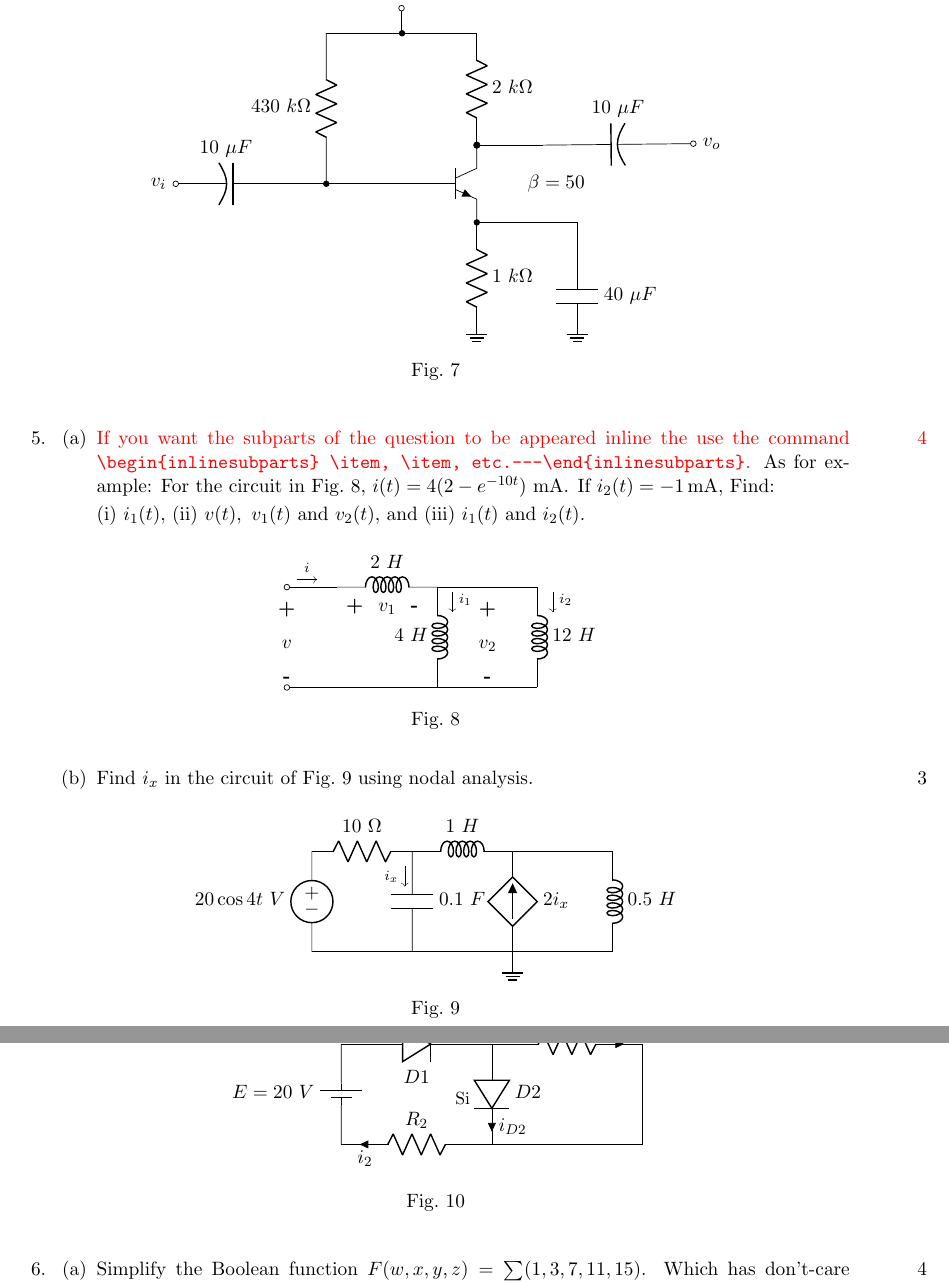
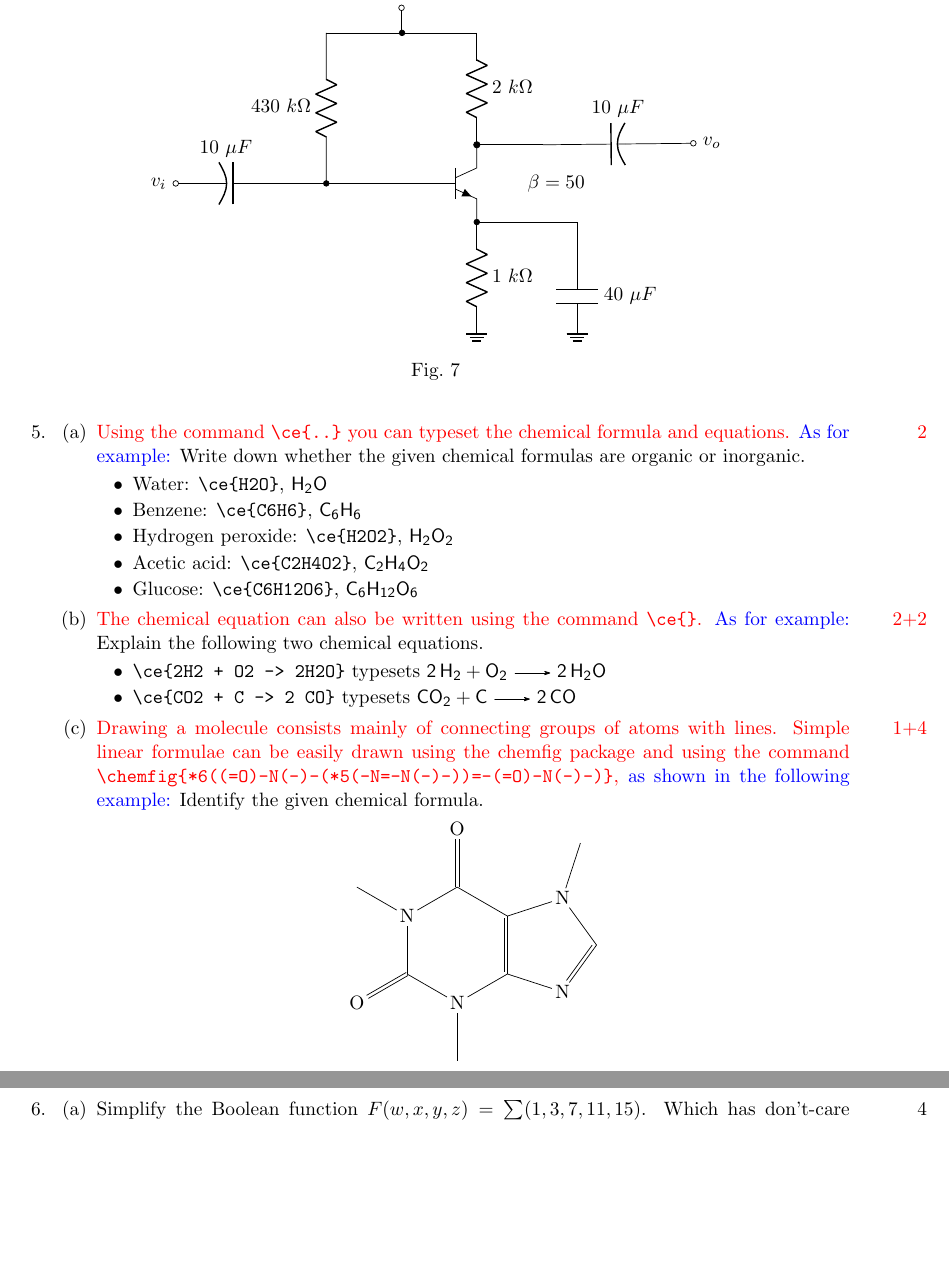
Before and after one commit to Rasedujjaman/EEE-SUST-QuestionPaper-LaTeX, a LaTeX problem sheet (main.tex, which reads questionFiles/Q5.tex): two parts of pages 3 and 4 of 4, joined at a grey line, cut so that both start at the same text, the shorter picture padded with empty space. Compiled offline with pdfLaTeX.

Commit message:
chem support added
The packages for writing the chemical formula and structure have been added

```diff
--- a/questionFiles/Q5.tex
+++ b/questionFiles/Q5.tex
@@ -1,77 +1,35 @@
-%%%%%%%%%%%%%%%%%%%%%%%%%%%%%%%%%%%%%%%%%%%%%%%%%%%%%%%%%%%%%%%%%%%%%%%%%%%%%%%%%%%
-%%%%%%%%%%%%%%%PART-B(Question#05-->
-%%%%%%%%%%%%%%%%%%%%%%%%%%%%%%%%%%%%%%%%%%%%%%%%%%%%%%%%%%%%%%%
+%%%%%%%%%%%%%%%%%%%%%%%%%%%%%%%%%%%%%%%%%%%%%%%%%%%%%%%%%%
+%%%%%%%%%%%%%%%%%%%%%%  Question#05  %%%%%%%%%%%%%%%%%%%%%
+%%%%%%%%%%%%%%%%%%%%%%%%%%%%%%%%%%%%%%%%%%%%%%%%%%%%%%%%%%
+\begin{comment}
+  Put all the topics for this question.
+\end{comment}
+%%%%%%%%%%%%%%%%%%%%%%%%%%%%%%%%%%%%%%%%%%%%%%%%%%%%%%%%%%
 \question
 \begin{parts}
-%%%%%%%%%%%%%%%%%%%%%%%%%%%%%%%%%%%%%%%%%%%%%%%%%%%%%%%%%%%%%%%%%%%%%%
-\part[4]\color{red} If you want the subparts of the question to be appeared inline the use the command \verb|\begin{inlinesubparts} \item, \item, etc.---\end{inlinesubparts}|. \color{black} As for example: For the circuit in Fig.~\ref{fig:ckt-inductor-acanalysis},
-	 $i(t) = 4(2-e^{-10t})~\si{\milli\ampere}$. If $i_2(t) = \SI{-1}{\milli\ampere}$, Find:
+%%%%%%%%%%%%%%%%%%%%%%%%%%%%%%%%%%%%%%%%%%%%%%%%%%%%%%%%%%
+\part[2] \color{red} Using the command \verb|\ce{..}| you can typeset the chemical formula and equations. \color{blue} As for example: \color{black}Write down whether the given chemical formulas are organic or inorganic.
 
-\begin{inlinesubparts}
-\item  $i_1(t)$
-\item  $v(t),~v_1(t)$ and $v_2(t)$
-\item  $i_1(t)$ and $i_2(t)$.
-\end{inlinesubparts}
+\begin{itemize}
+	\item Water: \verb|\ce{H2O}|, \ce{H2O}
+	\item Benzene: \verb|\ce{C6H6}|, \ce{C6H6}
+	\item Hydrogen peroxide: \verb|\ce{H2O2}|, \ce{H2O2}
+	\item Acetic acid: \verb|\ce{C2H4O2}|, \ce{C2H4O2}
+	\item Glucose: \verb|\ce{C6H12O6}|, \ce{C6H12O6}
+\end{itemize}
 
+\begin{solution}
 
-\begin{figure}[H]
-\centering
+\end{solution}
+%%%%%%%%%%%%%%%%%%%%%%%%%%%%%%%%%%%%%%%%%%%%%%%%%%%%%%%%%%
+\bdpart[2+2] \color{red}The chemical equation can also be written using the command \verb|\ce{}|. \color{blue}As for example: \color{black} Explain the following two chemical equations.
 
-\begin{tikzpicture}
-	% Paths, nodes, and wires:
-	\draw (8.99, 3) to[cute inductor, l={$12~H$}, label distance=0.02cm] (8.99, 1);
-	\draw (7, 3) to[cute inductor, l_={$4~H$}, label distance=0.02cm] (7, 1);
-	\draw (5, 3) to[cute inductor, l={$2~H$}, label distance=0.02cm] (7, 3);
-	\draw (5, 3) -- (4, 3);
-	\draw (8.99, 1) -| (4, 1);
-	\draw (7, 3) -| (8.99, 3);
-	\draw node[ocirc] at (4, 3) {};
-	\draw node[ocirc] at (4, 1) {};
-
-	% Shorter current arrows with labels
-	\draw[->, very thin] (4.2, 3.15) --++ (0.4, 0) node[midway, above] {\scriptsize $i$};  % Current for 2H inductor
-	\draw[->, very thin] (7.3, 2.9) --++ (0, -0.4) node[anchor=south west] {\scriptsize $i_1$}; % Current for 4H inductor (shifted downward)
-	\draw[->, very thin] (9.3, 2.9) --++ (0, -0.4) node[anchor=south west] {\scriptsize $i_2$}; % Current for 12H inductor (shifted downward)
-
-	% Voltage label for the 12mH inductor with increased spacing
-	\node at (8, 1.9) [align=center] {\textbf{+} \\[0.2cm] $v_2$ \\[0.2cm] \textbf{-}};
-    % Voltage label for at the input terminal
-	\node at (4, 1.9) [align=center] {\textbf{+} \\[0.2cm] $v$ \\[0.2cm] \textbf{-}};
-
-    \node at (5.9, 2.6) { \textbf{+~~$v_1$~~-} };
-
-\end{tikzpicture}
-\caption{}
-\label{fig:ckt-inductor-acanalysis}
-\end{figure}
+\begin{itemize}
+\item \verb|\ce{2H2 + O2 -> 2H2O}| typesets \ce{2H2 + O2 -> 2H2O}
+\item \verb|\ce{CO2 + C -> 2 CO}| typesets \ce{CO2 + C -> 2 CO}
+\end{itemize}
 
 
 \begin{solution}
 
 \end{solution}
-%%%%%%%%%%%%%%%%%%%%%%%%%%%%%%%%%%%%%%%%%%%%%%%%%%%%%%%%%%%%%%%%%%%%%%
-\part[3]Find $i_x$ in the circuit of Fig.~\ref{fig:ckt-nodal-ac-analysis} using nodal analysis.
-
-
-\begin{figure}[H]
-\centering
-\begin{tikzpicture}
-	% Paths, nodes, and wires:
-	\draw (3, 3) to[american resistor, l={$10~\Omega$}, label distance=0.02cm] (5, 3);
-	\draw (5, 3) to[cute inductor, l={$1~H$}, label distance=0.02cm] (7, 3);
-	\draw (8.99, 3) to[cute inductor, l={$0.5~H$}, label distance=0.02cm] (8.99, 1);
-	\draw (7, 1) to[american controlled current source, l_={$2i_x$}, label distance=0.02cm, mirror] (7, 3);
-	\draw (5, 3) to[capacitor, l={$0.1~F$}, label distance=0.02cm] (5, 1);
-	\draw (3, 3) to[american voltage source, l_={$20\cos 4t~V$}, label distance=0.02cm] (3, 1);
-	\draw node[ground] at (7, 1) {};
-	\draw (7, 3) -| (8.99, 3);
-	\draw (3, 1) -| (8.99, 1);
-
-	% Shifted current arrow and label (left and down)
-	\draw[<-, very thin] (4.85, 2.3) --++ (0, 0.4) node[midway, left] {\scriptsize $i_x$};
-
-\end{tikzpicture}
-
-
-
-\caption{}
@@ -87,26 +36,13 @@
-\begin{figure}[H]
-\centering
-
-\begin{tikzpicture}
-	% Paths, nodes, and wires:
-	\draw (5, 6) to[empty diode, l_={$D1$}, label distance=0.02cm]
-	    node[above left=0.3cm] {\small Si} (8, 6); % Shifted "Si" label to the left of D1
-
-	\draw (8, 6) to[empty diode, l={$D2$}, i>={$i_{D2}$}, label distance=0.02cm]
-	    node[above left=0.3cm] {\small Si} (8, 4); % Shifted "Si" label to the left of D2
-
-	\draw (8, 6) to[american resistor, l={$R_1$}, i>={$i_1$}, label distance=0.02cm] (11, 6);
-	\draw (8, 4) to[american resistor, l_={$R_2$}, i>={$i_2$}, label distance=0.02cm] (5, 4);
-	\draw (5, 6) to[battery1, l_={$E=20~V$}, label distance=0.02cm] (5, 4);
-	\draw (8, 4) -| (11, 6);
-\end{tikzpicture}
-\caption{}
-\label{fig:ckt-diode-dcanalysis}
-\end{figure}
+%%%%%%%%%%%%%%%%%%%%%%%%%%%%%%%%%%%%%%%%%%%%%%%%%%%%%%%%%%
+\bdpart[1+4]\color{red} Drawing a molecule consists mainly of connecting groups of atoms with lines. Simple linear formulae can be easily drawn using the chemfig package and using the command \verb|\chemfig{*6((=O)-N(-)-(*5(-N=-N(-)-))=-(=O)-N(-)-)}|, \color{blue}as shown in the following example: \color{black} Identify the given chemical formula.
+\[
+\chemfig{*6((=O)-N(-)-(*5(-N=-N(-)-))=-(=O)-N(-)-)}
+\]
 
 
 \begin{solution}
 
 \end{solution}
-%%%%%%%%%%%%%%%%%%%%%%%%%%%%%%%%%%%%%%%%%%%%%%%%%%%%%%%%%%%%%%%%%%%%%%
+%%%%%%%%%%%%%%%%%%%%%%%%%%%%%%%%%%%%%%%%%%%%%%%%%%%%%%%%%%
+
 \end{parts}
```
Also changed, not shown: setupFiles/examHeader.tex (+2 -3 lines), setupFiles/final_exam_sust.cls (+17 -0 lines), main.pdf, questionFiles/Q5.tex (9 more changed lines), 3 other files.
